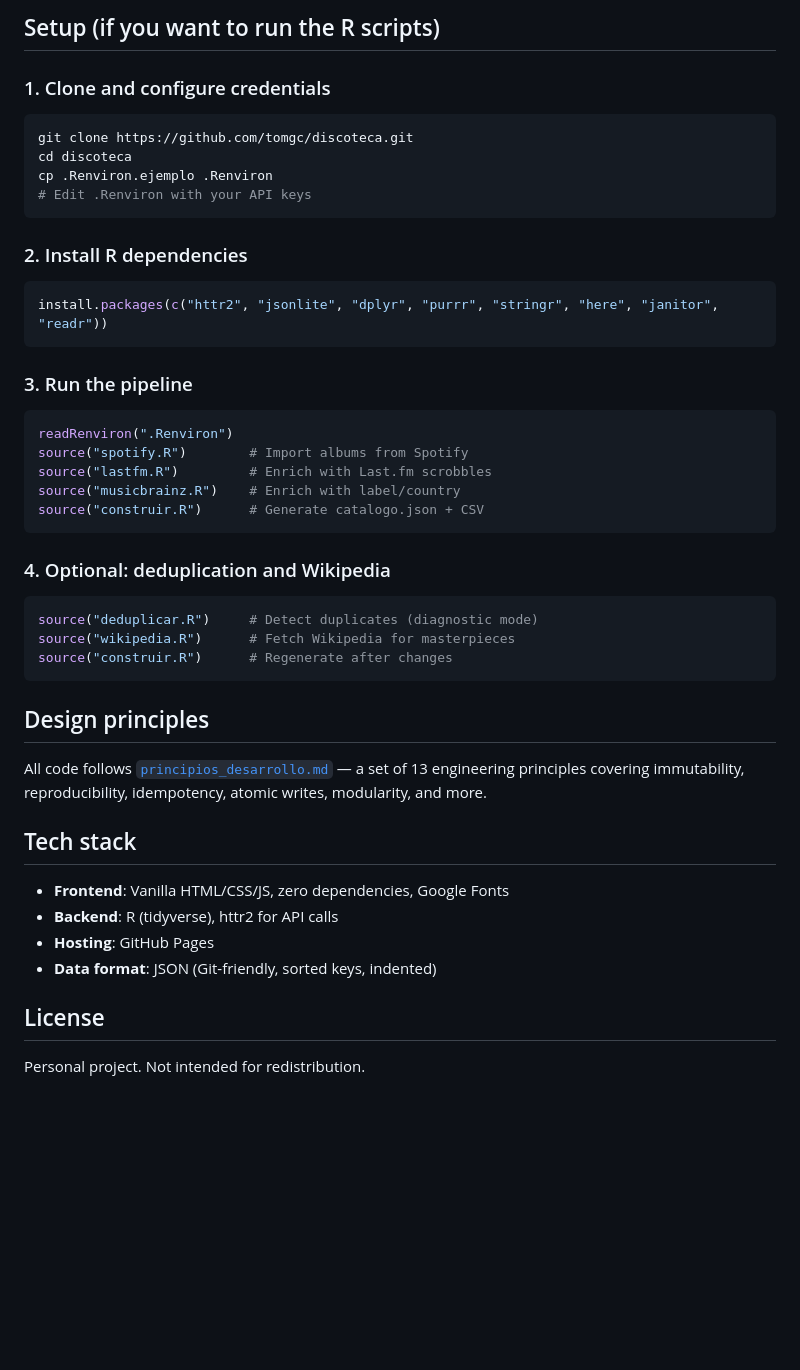
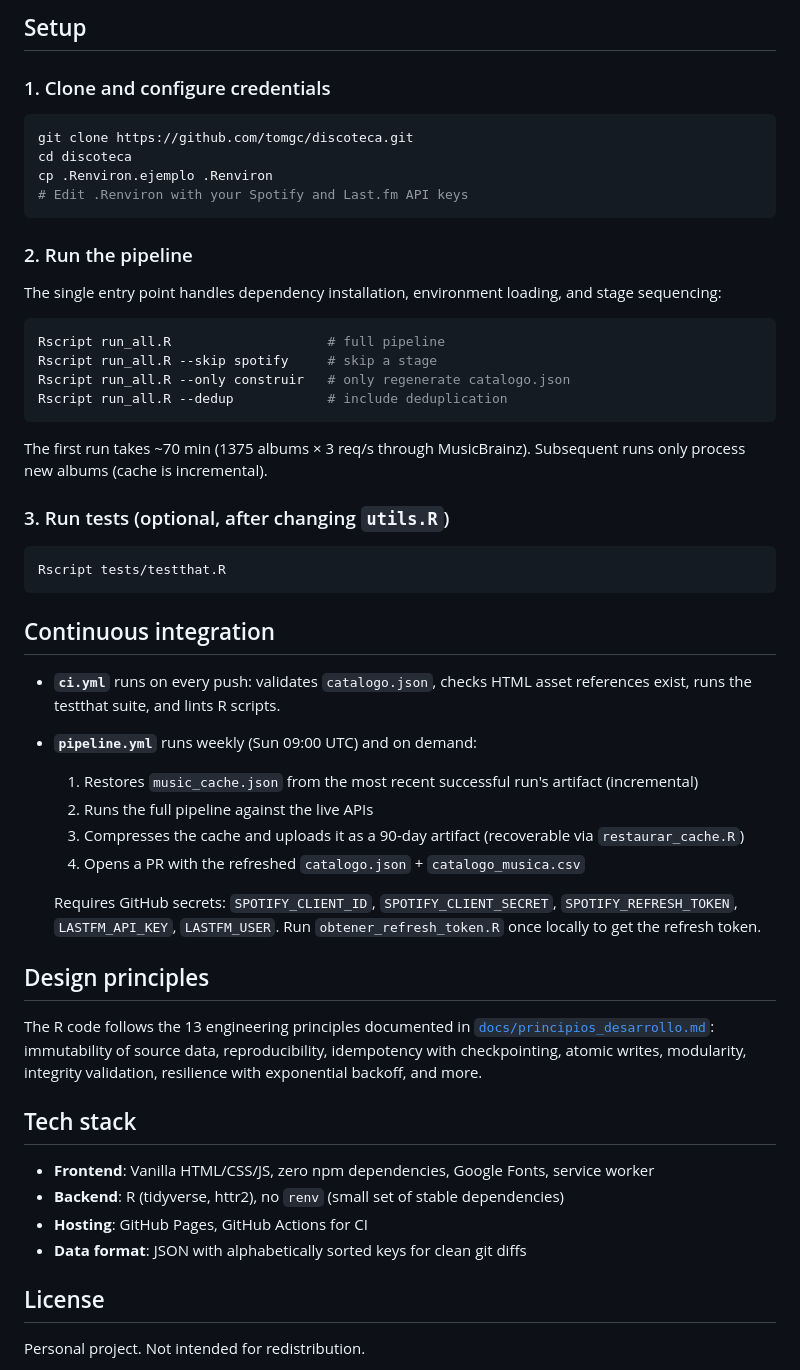
Before and after one commit to tomgc/discoteca, a Markdown page: README.md, the part around one of its changes. GitHub-like rendering; blank space fills up the shorter version.

````diff
--- a/README.md
+++ b/README.md
@@ -53,6 +84,6 @@ The backend is a set of R scripts that import albums from Spotify, enrich them w
 ```
 
-## Setup (if you want to run the R scripts)
+## Setup
 
 ### 1. Clone and configure credentials
 
@@ -60,43 +91,49 @@ The backend is a set of R scripts that import albums from Spotify, enrich them w
 git clone https://github.com/tomgc/discoteca.git
 cd discoteca
 cp .Renviron.ejemplo .Renviron
-# Edit .Renviron with your API keys
+# Edit .Renviron with your Spotify and Last.fm API keys
 ```
 
-### 2. Install R dependencies
+### 2. Run the pipeline
 
-```r
-install.packages(c("httr2", "jsonlite", "dplyr", "purrr", "stringr", "here", "janitor", "readr"))
+The single entry point handles dependency installation, environment loading, and stage sequencing:
+
+```bash
+Rscript run_all.R                    # full pipeline
+Rscript run_all.R --skip spotify     # skip a stage
+Rscript run_all.R --only construir   # only regenerate catalogo.json
+Rscript run_all.R --dedup            # include deduplication
 ```
 
-### 3. Run the pipeline
+The first run takes ~70 min (1375 albums × 3 req/s through MusicBrainz). Subsequent runs only process new albums (cache is incremental).
 
-```r
-readRenviron(".Renviron")
-source("spotify.R")        # Import albums from Spotify
-source("lastfm.R")         # Enrich with Last.fm scrobbles
-source("musicbrainz.R")    # Enrich with label/country
-source("construir.R")      # Generate catalogo.json + CSV
+### 3. Run tests (optional, after changing `utils.R`)
+
+```bash
+Rscript tests/testthat.R
 ```
 
-### 4. Optional: deduplication and Wikipedia
+## Continuous integration
 
-```r
-source("deduplicar.R")     # Detect duplicates (diagnostic mode)
-source("wikipedia.R")      # Fetch Wikipedia for masterpieces
-source("construir.R")      # Regenerate after changes
-```
+- **`ci.yml`** runs on every push: validates `catalogo.json`, checks HTML asset references exist, runs the testthat suite, and lints R scripts.
+- **`pipeline.yml`** runs weekly (Sun 09:00 UTC) and on demand:
+  1. Restores `music_cache.json` from the most recent successful run's artifact (incremental)
+  2. Runs the full pipeline against the live APIs
+  3. Compresses the cache and uploads it as a 90-day artifact (recoverable via `restaurar_cache.R`)
+  4. Opens a PR with the refreshed `catalogo.json` + `catalogo_musica.csv`
+
+  Requires GitHub secrets: `SPOTIFY_CLIENT_ID`, `SPOTIFY_CLIENT_SECRET`, `SPOTIFY_REFRESH_TOKEN`, `LASTFM_API_KEY`, `LASTFM_USER`. Run `obtener_refresh_token.R` once locally to get the refresh token.
 
 ## Design principles
 
-All code follows [`principios_desarrollo.md`](principios_desarrollo.md) — a set of 13 engineering principles covering immutability, reproducibility, idempotency, atomic writes, modularity, and more.
+The R code follows the 13 engineering principles documented in [`docs/principios_desarrollo.md`](docs/principios_desarrollo.md): immutability of source data, reproducibility, idempotency with checkpointing, atomic writes, modularity, integrity validation, resilience with exponential backoff, and more.
 
 ## Tech stack
 
-- **Frontend**: Vanilla HTML/CSS/JS, zero dependencies, Google Fonts
-- **Backend**: R (tidyverse), httr2 for API calls
-- **Hosting**: GitHub Pages
-- **Data format**: JSON (Git-friendly, sorted keys, indented)
+- **Frontend**: Vanilla HTML/CSS/JS, zero npm dependencies, Google Fonts, service worker
+- **Backend**: R (tidyverse, httr2), no `renv` (small set of stable dependencies)
+- **Hosting**: GitHub Pages, GitHub Actions for CI
+- **Data format**: JSON with alphabetically sorted keys for clean git diffs
 
 ## License
 
````
Also changed, not shown: other parts of README.md (+51 -20 lines).
